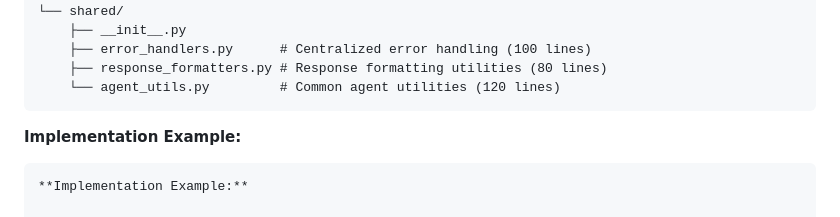
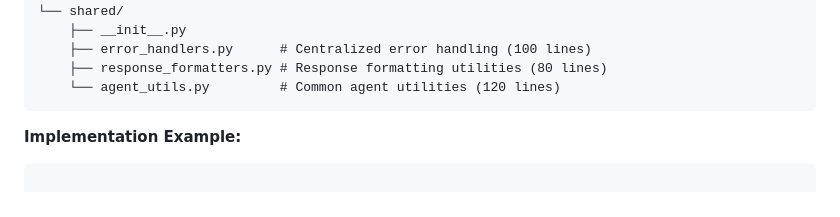
Before and after one commit to anhhai680/knowledge-base-agent, a Markdown page: docs/agents-refactoring-implementation-plan.md, the part around the change. Rendered like a GitHub page.

Commit message:
Update docs/agents-refactoring-implementation-plan.md
Co-authored-by: Copilot <175728472+Copilot@users.noreply.github.com>

````diff
--- a/docs/agents-refactoring-implementation-plan.md
+++ b/docs/agents-refactoring-implementation-plan.md
@@ -466,7 +466,6 @@ src/agents/
 **Implementation Example:**
 
 ```python
-**Implementation Example:**
 
 ```python
 # src/agents/factory.py
````
